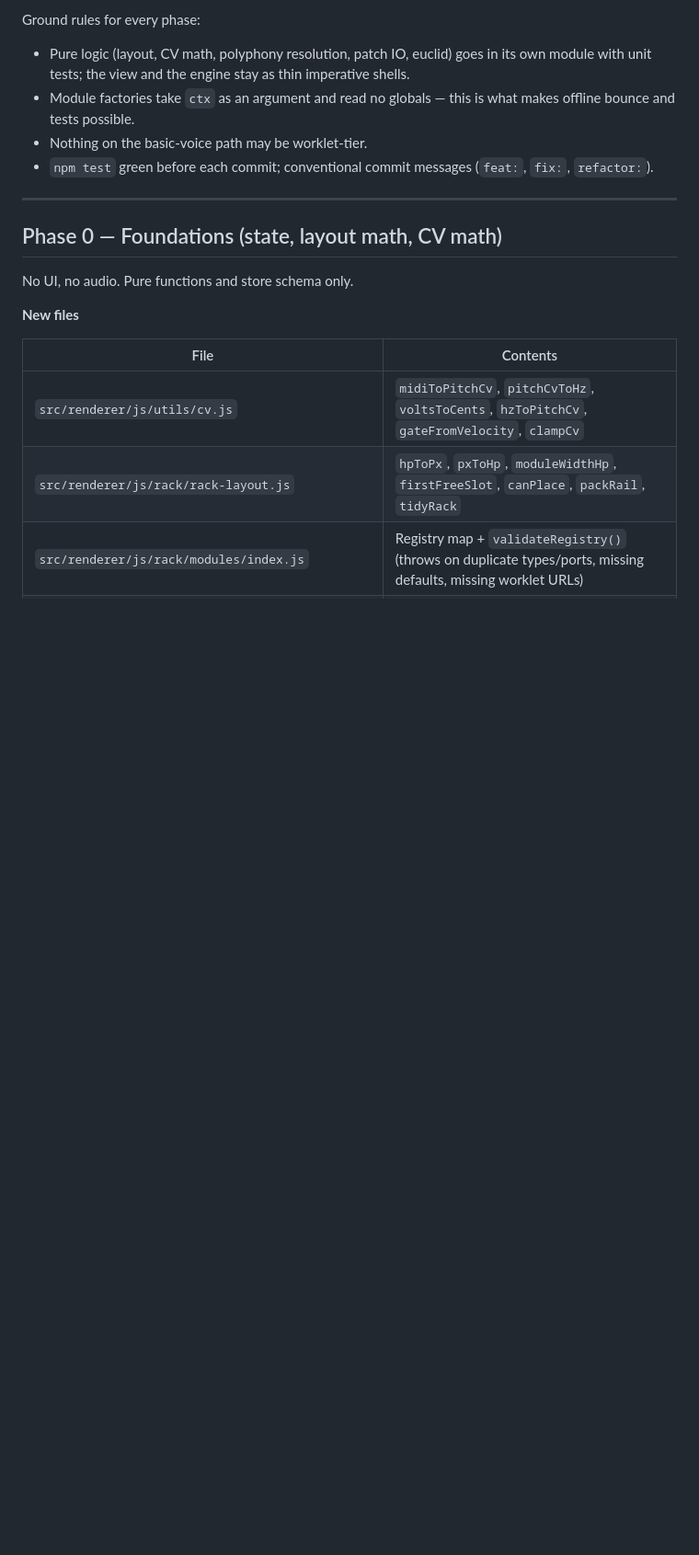
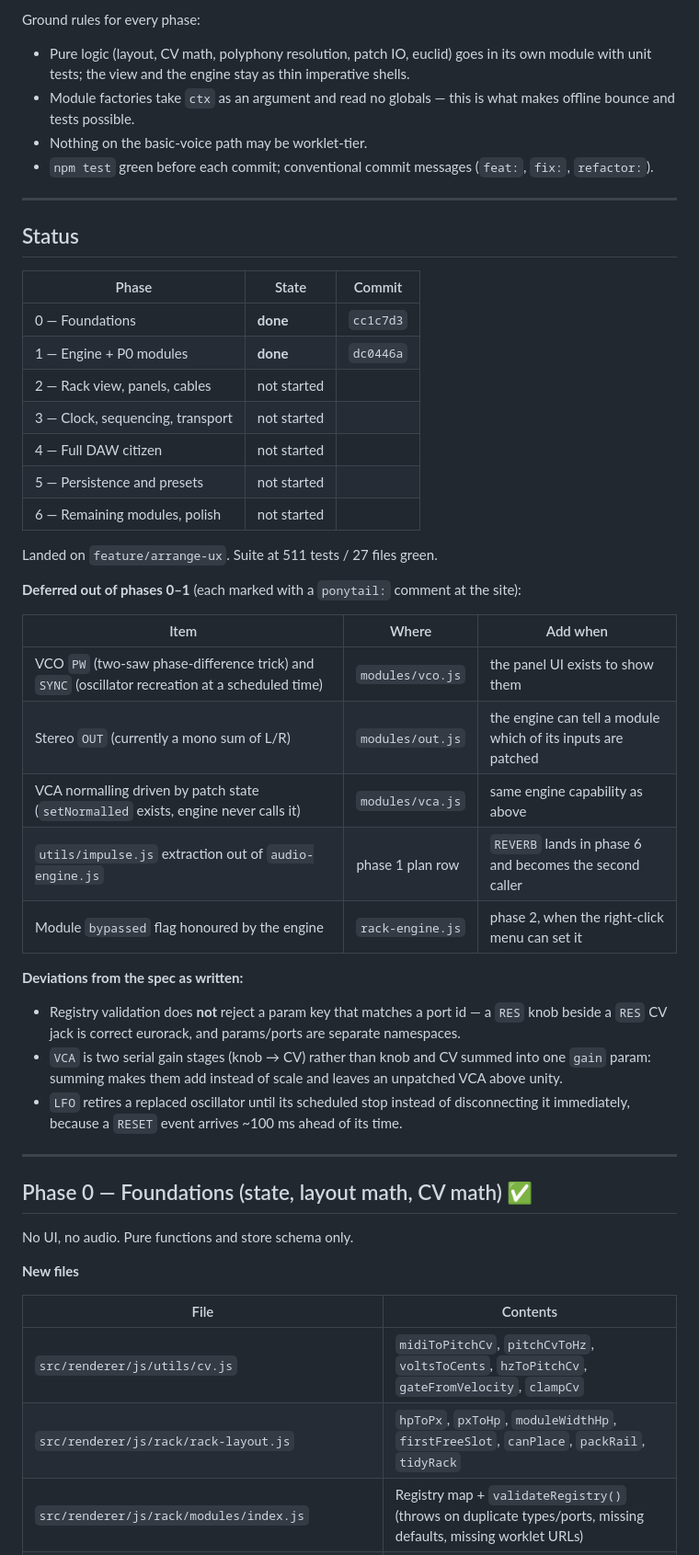
Before and after one commit to mzakhar/Audio-Tools, a Markdown page: specs/modular-rack-implementation-plan.md, the part around one of its changes. Shown at 92% size. Drawn GitHub-style; blank space fills up the shorter version.

```diff
--- a/specs/modular-rack-implementation-plan.md
+++ b/specs/modular-rack-implementation-plan.md
@@ -11,7 +11,39 @@ Ground rules for every phase:
 
 ---
 
-## Phase 0 — Foundations (state, layout math, CV math)
+## Status
+
+| Phase | State | Commit |
+|---|---|---|
+| 0 — Foundations | **done** | `cc1c7d3` |
+| 1 — Engine + P0 modules | **done** | `dc0446a` |
+| 2 — Rack view, panels, cables | not started | |
+| 3 — Clock, sequencing, transport | not started | |
+| 4 — Full DAW citizen | not started | |
+| 5 — Persistence and presets | not started | |
+| 6 — Remaining modules, polish | not started | |
+
+Landed on `feature/arrange-ux`. Suite at 511 tests / 27 files green.
+
+**Deferred out of phases 0–1** (each marked with a `ponytail:` comment at the site):
+
+| Item | Where | Add when |
+|---|---|---|
+| VCO `PW` (two-saw phase-difference trick) and `SYNC` (oscillator recreation at a scheduled time) | `modules/vco.js` | the panel UI exists to show them |
+| Stereo `OUT` (currently a mono sum of L/R) | `modules/out.js` | the engine can tell a module which of its inputs are patched |
+| VCA normalling driven by patch state (`setNormalled` exists, engine never calls it) | `modules/vca.js` | same engine capability as above |
+| `utils/impulse.js` extraction out of `audio-engine.js` | phase 1 plan row | `REVERB` lands in phase 6 and becomes the second caller |
+| Module `bypassed` flag honoured by the engine | `rack-engine.js` | phase 2, when the right-click menu can set it |
+
+**Deviations from the spec as written:**
+
+- Registry validation does **not** reject a param key that matches a port id — a `RES` knob beside a `RES` CV jack is correct eurorack, and params/ports are separate namespaces.
+- `VCA` is two serial gain stages (knob → CV) rather than knob and CV summed into one `gain` param: summing makes them add instead of scale and leaves an unpatched VCA above unity.
+- `LFO` retires a replaced oscillator until its scheduled stop instead of disconnecting it immediately, because a `RESET` event arrives ~100 ms ahead of its time.
+
+---
+
+## Phase 0 — Foundations (state, layout math, CV math) ✅
 
 No UI, no audio. Pure functions and store schema only.
 
```
Also changed, not shown: other parts of specs/modular-rack-implementation-plan.md (+1 -1 lines), CLAUDE.md (+26 -0 lines).
